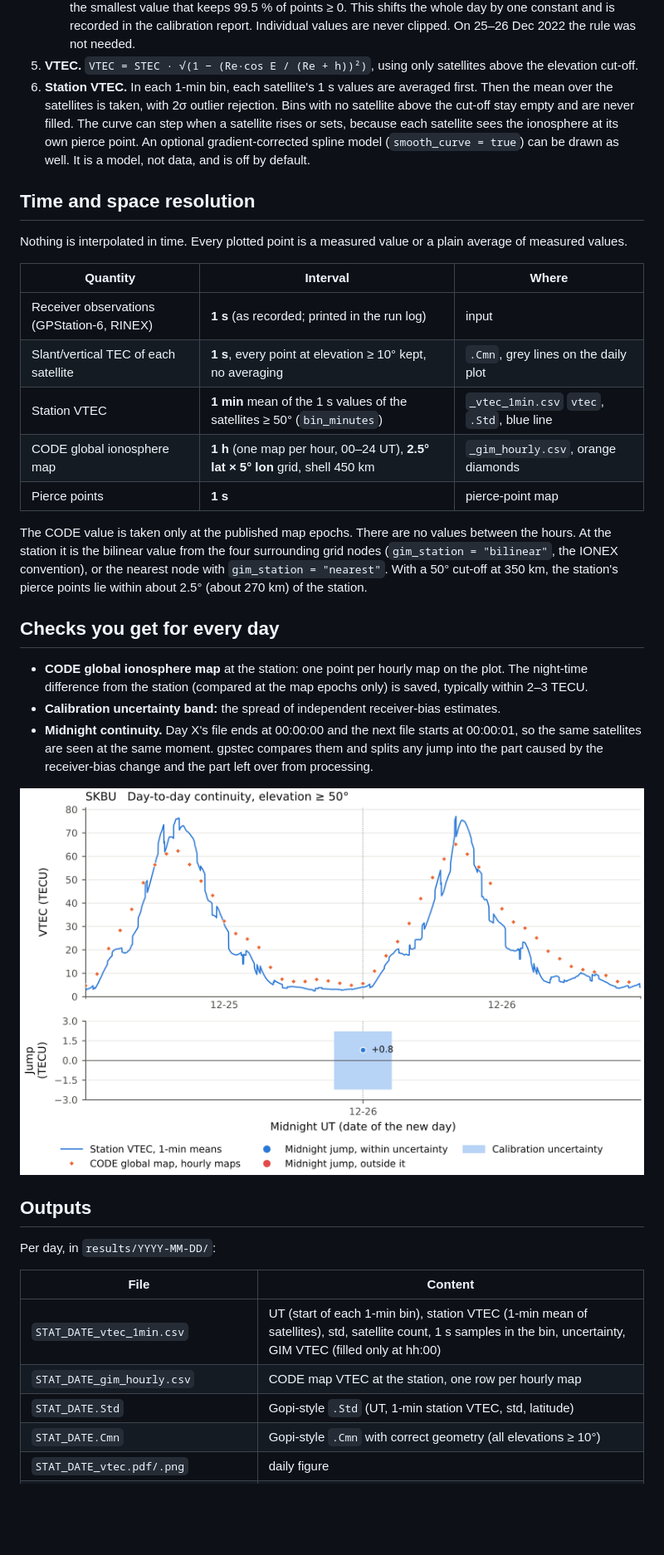
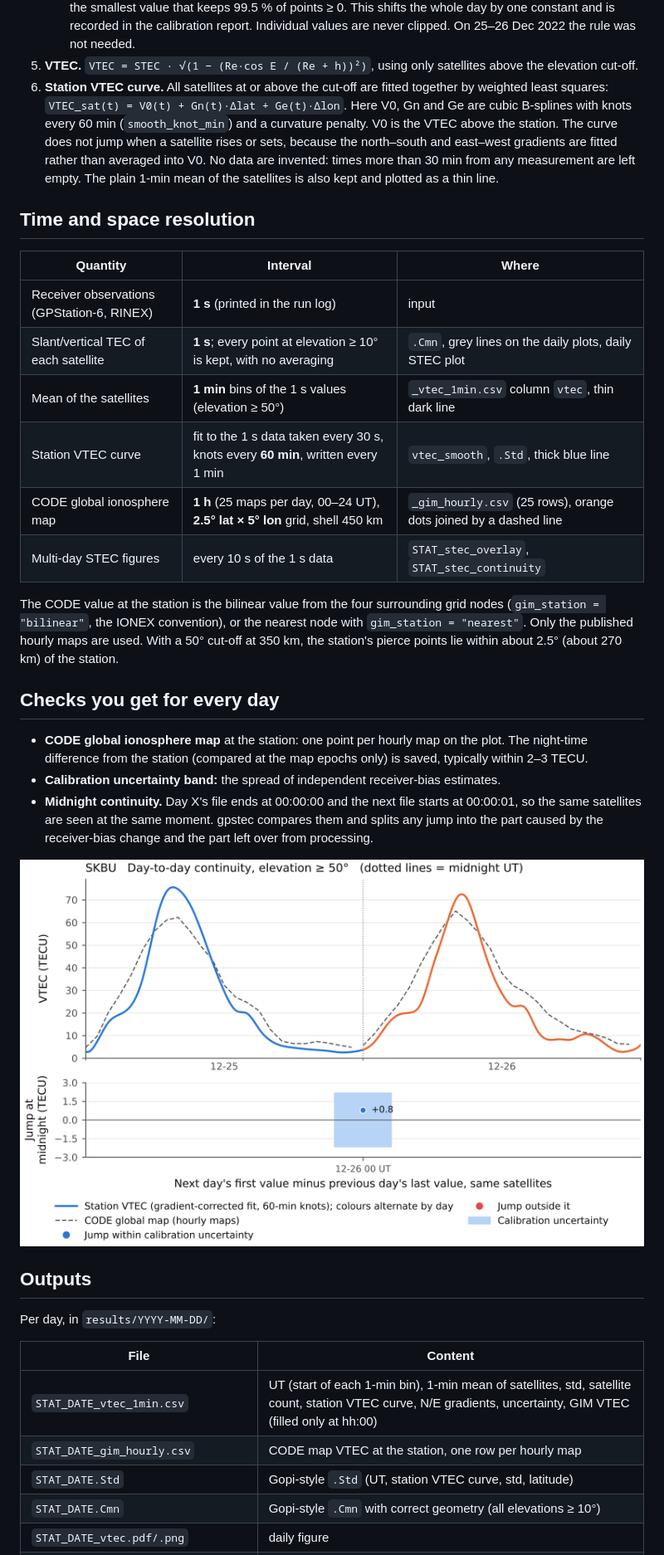
Before and after one commit to dipanjanbanerjee/gpstec, a Markdown page: README.md, the part around one of its changes. Shown at 83% size. Drawn GitHub-style; pictures changed too: docs/images/midnight_continuity.png; blank space fills up the shorter version.

```diff
--- a/README.md
+++ b/README.md
@@ -60,21 +60,20 @@ Satellite bias files (CODE `.DCB`) and global ionosphere maps (CODE IONEX) are d
    - `B_rx` is estimated for each day from that day's night-time data alone. It is a least-squares fit of `STEC = VTEC(t, pierce point)/M(el) − B_rx`, in which VTEC may vary north–south and east–west. That matters near the anomaly crest, where minimum-scatter methods drift.
    - Safety rule (`enforce_nonnegative`): if the estimated `B_rx` would make VTEC negative, it is raised to the smallest value that keeps 99.5 % of points ≥ 0. This shifts the whole day by one constant and is recorded in the calibration report. Individual values are never clipped. On 25–26 Dec 2022 the rule was not needed.
 5. **VTEC.** `VTEC = STEC · √(1 − (Re·cos E / (Re + h))²)`, using only satellites above the elevation cut-off.
-6. **Station VTEC.** In each 1-min bin, each satellite's 1 s values are averaged first. Then the mean over the satellites is taken, with 2σ outlier rejection. Bins with no satellite above the cut-off stay empty and are never filled. The curve can step when a satellite rises or sets, because each satellite sees the ionosphere at its own pierce point. An optional gradient-corrected spline model (`smooth_curve = true`) can be drawn as well. It is a model, not data, and is off by default.
+6. **Station VTEC curve.** All satellites at or above the cut-off are fitted together by weighted least squares: `VTEC_sat(t) = V0(t) + Gn(t)·Δlat + Ge(t)·Δlon`. Here V0, Gn and Ge are cubic B-splines with knots every 60 min (`smooth_knot_min`) and a curvature penalty. V0 is the VTEC above the station. The curve does not jump when a satellite rises or sets, because the north–south and east–west gradients are fitted rather than averaged into V0. No data are invented: times more than 30 min from any measurement are left empty. The plain 1-min mean of the satellites is also kept and plotted as a thin line.
 
 ## Time and space resolution
 
-Nothing is interpolated in time. Every plotted point is a measured value or a plain average of measured values.
-
 | Quantity | Interval | Where |
 |---|---|---|
-| Receiver observations (GPStation-6, RINEX) | **1 s** (as recorded; printed in the run log) | input |
-| Slant/vertical TEC of each satellite | **1 s**, every point at elevation ≥ 10° kept, no averaging | `.Cmn`, grey lines on the daily plot |
-| Station VTEC | **1 min** mean of the 1 s values of the satellites ≥ 50° (`bin_minutes`) | `_vtec_1min.csv` `vtec`, `.Std`, blue line |
-| CODE global ionosphere map | **1 h** (one map per hour, 00–24 UT), **2.5° lat × 5° lon** grid, shell 450 km | `_gim_hourly.csv`, orange diamonds |
-| Pierce points | **1 s** | pierce-point map |
+| Receiver observations (GPStation-6, RINEX) | **1 s** (printed in the run log) | input |
+| Slant/vertical TEC of each satellite | **1 s**; every point at elevation ≥ 10° is kept, with no averaging | `.Cmn`, grey lines on the daily plots, daily STEC plot |
+| Mean of the satellites | **1 min** bins of the 1 s values (elevation ≥ 50°) | `_vtec_1min.csv` column `vtec`, thin dark line |
+| Station VTEC curve | fit to the 1 s data taken every 30 s, knots every **60 min**, written every 1 min | `vtec_smooth`, `.Std`, thick blue line |
+| CODE global ionosphere map | **1 h** (25 maps per day, 00–24 UT), **2.5° lat × 5° lon** grid, shell 450 km | `_gim_hourly.csv` (25 rows), orange dots joined by a dashed line |
+| Multi-day STEC figures | every 10 s of the 1 s data | `STAT_stec_overlay`, `STAT_stec_continuity` |
 
-The CODE value is taken only at the published map epochs. There are no values between the hours. At the station it is the bilinear value from the four surrounding grid nodes (`gim_station = "bilinear"`, the IONEX convention), or the nearest node with `gim_station = "nearest"`. With a 50° cut-off at 350 km, the station's pierce points lie within about 2.5° (about 270 km) of the station.
+The CODE value at the station is the bilinear value from the four surrounding grid nodes (`gim_station = "bilinear"`, the IONEX convention), or the nearest node with `gim_station = "nearest"`. Only the published hourly maps are used. With a 50° cut-off at 350 km, the station's pierce points lie within about 2.5° (about 270 km) of the station.
 
 ## Checks you get for every day
 
@@ -90,8 +89,8 @@ Per day, in `results/YYYY-MM-DD/`:
 
 | File | Content |
 |---|---|
-| `STAT_DATE_vtec_1min.csv` | UT (start of each 1-min bin), station VTEC (1-min mean of satellites), std, satellite count, 1 s samples in the bin, uncertainty, GIM VTEC (filled only at hh:00) |
+| `STAT_DATE_vtec_1min.csv` | UT (start of each 1-min bin), 1-min mean of satellites, std, satellite count, station VTEC curve, N/E gradients, uncertainty, GIM VTEC (filled only at hh:00) |
 | `STAT_DATE_gim_hourly.csv` | CODE map VTEC at the station, one row per hourly map |
-| `STAT_DATE.Std` | Gopi-style `.Std` (UT, 1-min station VTEC, std, latitude) |
+| `STAT_DATE.Std` | Gopi-style `.Std` (UT, station VTEC curve, std, latitude) |
 | `STAT_DATE.Cmn` | Gopi-style `.Cmn` with correct geometry (all elevations ≥ 10°) |
 | `STAT_DATE_vtec.pdf/.png` | daily figure |
```
Also changed, not shown: other parts of README.md (+3 -1 lines), CHANGELOG.md (+5 -6 lines), docs/images/daily_vtec.png, 8 other files.
